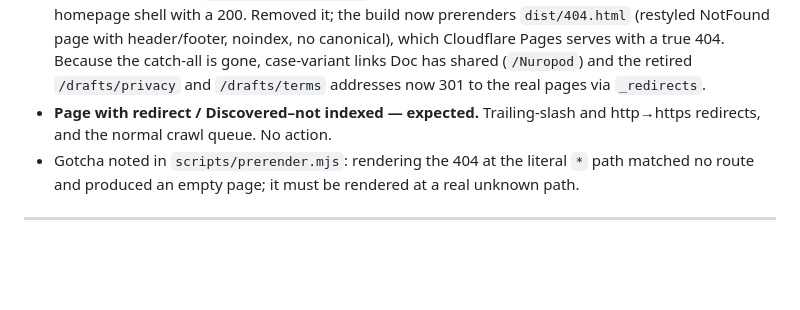
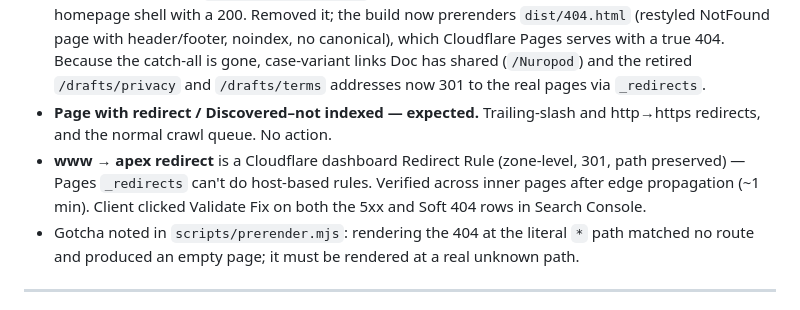
Before and after one commit to joeleavy/cabellclinic, a Markdown page: CHANGES.md, the part around the change. Drawn GitHub-style; blank space fills up the shorter version.

Commit message:
Log: www redirect rule and Search Console validation
Co-Authored-By: Claude Fable 5.1 <noreply@anthropic.com>

```diff
--- a/CHANGES.md
+++ b/CHANGES.md
@@ -12,6 +12,7 @@ Search Console's first indexing report flagged four things; two were real.
 - **Server error (5xx) on www — real.** `www.thomascabellmd.com` had a DNS record but was never attached to the Pages project, so it returned Cloudflare error 522 (likely since launch). Fixed by the client adding `www.thomascabellmd.com` as a custom domain in the Pages dashboard; `_redirects` now sends www → apex (301) so there's one canonical host.
 - **Soft 404 — real.** The `/* → /index.html 200` SPA catch-all meant every unknown URL returned the homepage shell with a 200. Removed it; the build now prerenders `dist/404.html` (restyled NotFound page with header/footer, noindex, no canonical), which Cloudflare Pages serves with a true 404. Because the catch-all is gone, case-variant links Doc has shared (`/Nuropod`) and the retired `/drafts/privacy` and `/drafts/terms` addresses now 301 to the real pages via `_redirects`.
 - **Page with redirect / Discovered–not indexed — expected.** Trailing-slash and http→https redirects, and the normal crawl queue. No action.
+- **www → apex redirect** is a Cloudflare dashboard Redirect Rule (zone-level, 301, path preserved) — Pages `_redirects` can't do host-based rules. Verified across inner pages after edge propagation (~1 min). Client clicked Validate Fix on both the 5xx and Soft 404 rows in Search Console.
 - Gotcha noted in `scripts/prerender.mjs`: rendering the 404 at the literal `*` path matched no route and produced an empty page; it must be rendered at a real unknown path.
 
 ---
```
